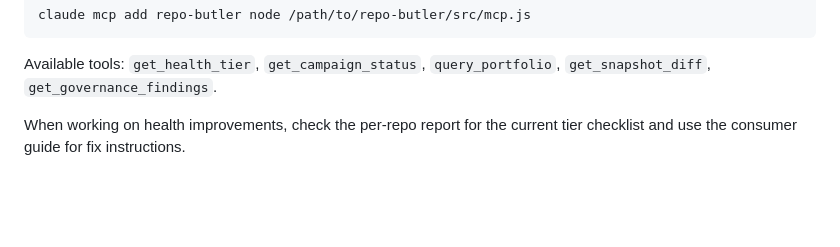
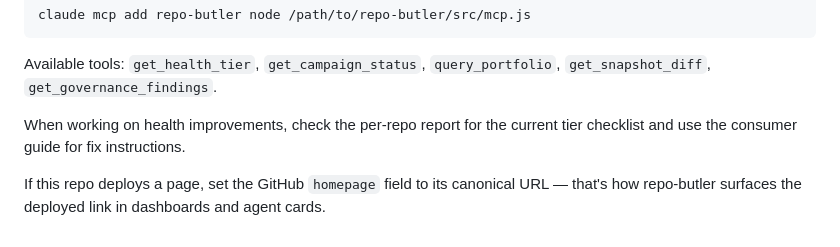
Before and after one commit to IsmaelMartinez/github-issue-triage-bot, a Markdown page: CLAUDE.md, the part around the change. GitHub-like rendering; blank space fills up the shorter version.

Commit message:
docs(claude): add homepage convention

```diff
--- a/CLAUDE.md
+++ b/CLAUDE.md
@@ -204,3 +204,5 @@ claude mcp add repo-butler node /path/to/repo-butler/src/mcp.js
 Available tools: `get_health_tier`, `get_campaign_status`, `query_portfolio`, `get_snapshot_diff`, `get_governance_findings`.
 
 When working on health improvements, check the per-repo report for the current tier checklist and use the consumer guide for fix instructions.
+
+If this repo deploys a page, set the GitHub `homepage` field to its canonical URL — that's how repo-butler surfaces the deployed link in dashboards and agent cards.
```
